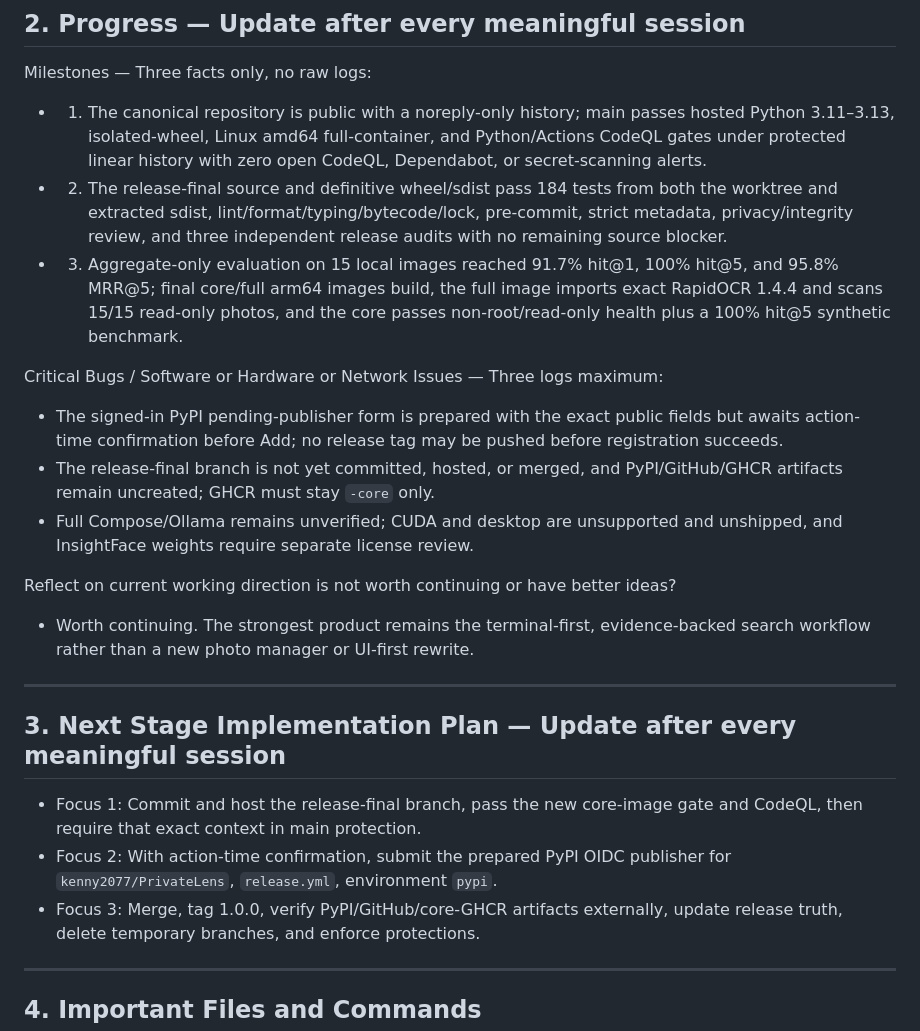
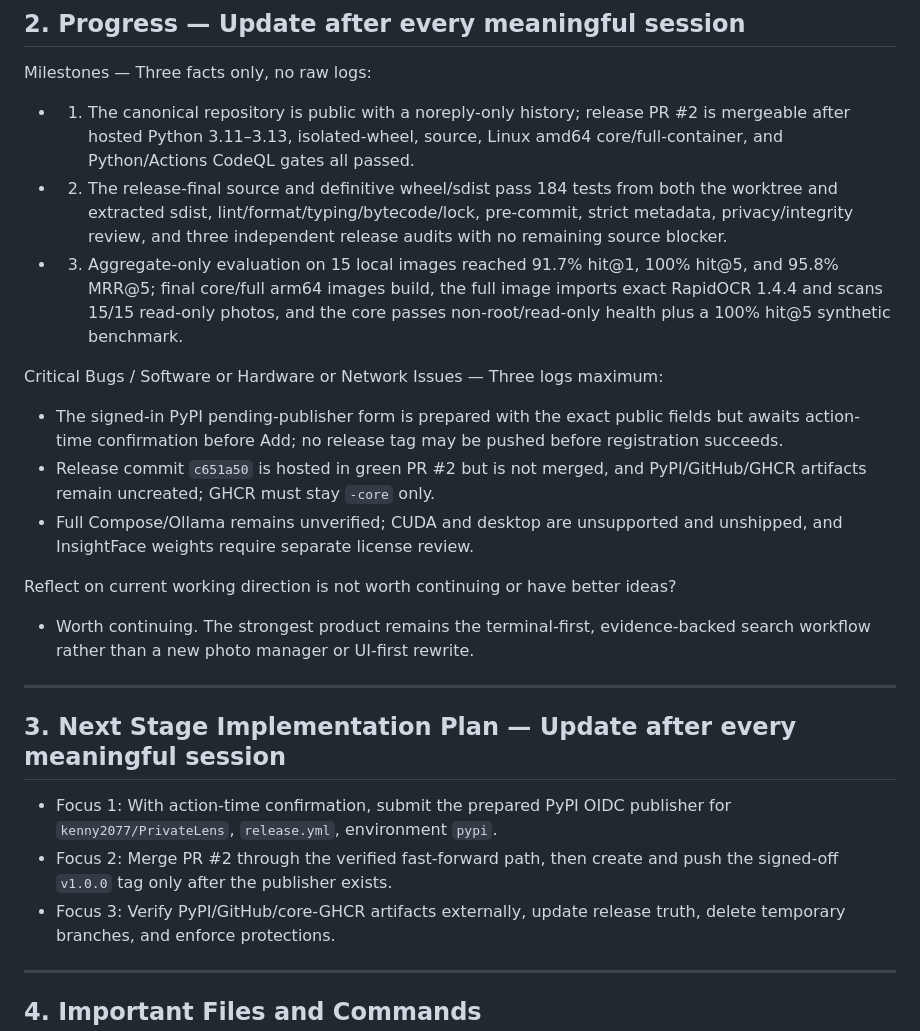
Before and after one commit to kenny2077/PrivateLens, a Markdown page: CONTINUITY.md, the part around the change. GitHub-like rendering.

Commit message:
docs: record hosted release gates

```diff
--- a/CONTINUITY.md
+++ b/CONTINUITY.md
@@ -42,10 +42,9 @@ Code Architecture:
 
 Milestones — Three facts only, no raw logs:
 
-- 1. The canonical repository is public with a noreply-only history; main passes
-  hosted Python 3.11–3.13, isolated-wheel, Linux amd64 full-container, and
-  Python/Actions CodeQL gates under protected linear history with zero open
-  CodeQL, Dependabot, or secret-scanning alerts.
+- 1. The canonical repository is public with a noreply-only history; release PR
+  #2 is mergeable after hosted Python 3.11–3.13, isolated-wheel, source,
+  Linux amd64 core/full-container, and Python/Actions CodeQL gates all passed.
 - 2. The release-final source and definitive wheel/sdist pass 184 tests from
   both the worktree and extracted sdist, lint/format/typing/bytecode/lock,
   pre-commit, strict metadata, privacy/integrity review, and three independent
@@ -60,7 +59,7 @@ Critical Bugs / Software or Hardware or Network Issues — Three logs maximum:
 - The signed-in PyPI pending-publisher form is prepared with the exact public
   fields but awaits action-time confirmation before Add; no release tag may be
   pushed before registration succeeds.
-- The release-final branch is not yet committed, hosted, or merged, and
+- Release commit `c651a50` is hosted in green PR #2 but is not merged, and
   PyPI/GitHub/GHCR artifacts remain uncreated; GHCR must stay `-core` only.
 - Full Compose/Ollama remains unverified; CUDA and desktop are unsupported and
   unshipped, and InsightFace weights require separate license review.
@@ -75,11 +74,11 @@ Reflect on current working direction is not worth continuing or have better idea
 
 ## 3. Next Stage Implementation Plan — Update after every meaningful session
 
-- Focus 1: Commit and host the release-final branch, pass the new core-image
-  gate and CodeQL, then require that exact context in main protection.
-- Focus 2: With action-time confirmation, submit the prepared PyPI OIDC
+- Focus 1: With action-time confirmation, submit the prepared PyPI OIDC
   publisher for `kenny2077/PrivateLens`, `release.yml`, environment `pypi`.
-- Focus 3: Merge, tag 1.0.0, verify PyPI/GitHub/core-GHCR artifacts externally,
+- Focus 2: Merge PR #2 through the verified fast-forward path, then create and
+  push the signed-off `v1.0.0` tag only after the publisher exists.
+- Focus 3: Verify PyPI/GitHub/core-GHCR artifacts externally,
   update release truth, delete temporary branches, and enforce protections.
 
 ---
```
